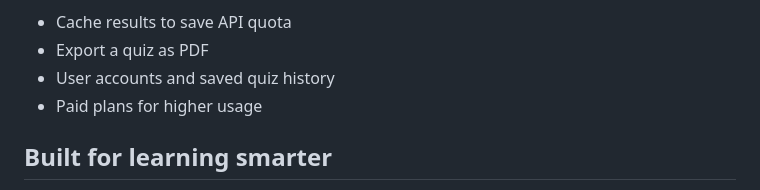
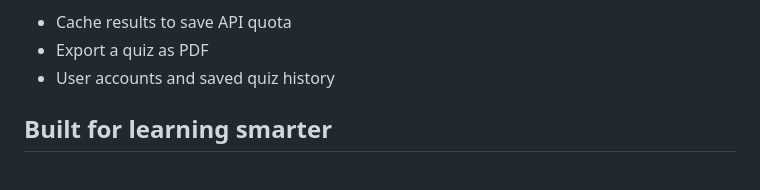
Before and after one commit to ManarthJadon/TextToQuiz, a Markdown page: README.md, the part around the change. GitHub-like rendering.

```diff
--- a/README.md
+++ b/README.md
@@ -198,7 +198,6 @@ requirements.txt   Exact pinned versions (generated from pyproject.toml)
 - Cache results to save API quota
 - Export a quiz as PDF
 - User accounts and saved quiz history
-- Paid plans for higher usage
 
 ## Built for learning smarter
 
```
